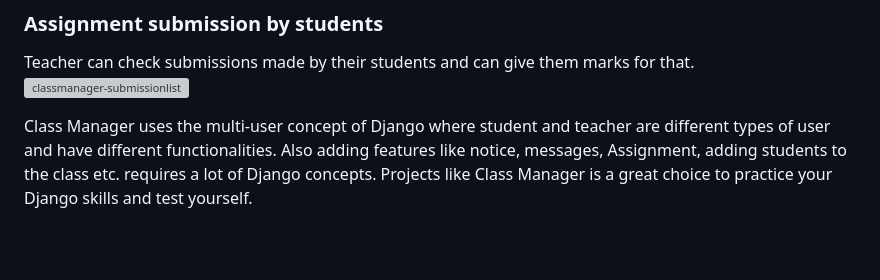
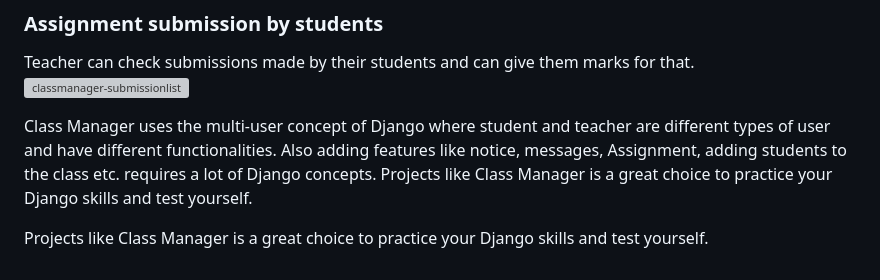
Before and after one commit to JUCILY117/Academic-Record-Manager, a Markdown page: README.md, the part around the change. Rendered like a GitHub page; blank space fills up the shorter version; grey boxes are pictures that could not be loaded.

```diff
--- a/README.md
+++ b/README.md
@@ -63,3 +63,5 @@ Teacher can check submissions made by their students  and can give them marks fo
 Class Manager uses the multi-user concept of Django where student and teacher are different types of user and have different functionalities.
 Also adding features like notice, messages, Assignment, adding students to the class etc. requires a lot of Django concepts.
 Projects like Class Manager is a great choice to practice your Django skills and test yourself.
+
+Projects like Class Manager is a great choice to practice your Django skills and test yourself.
```
